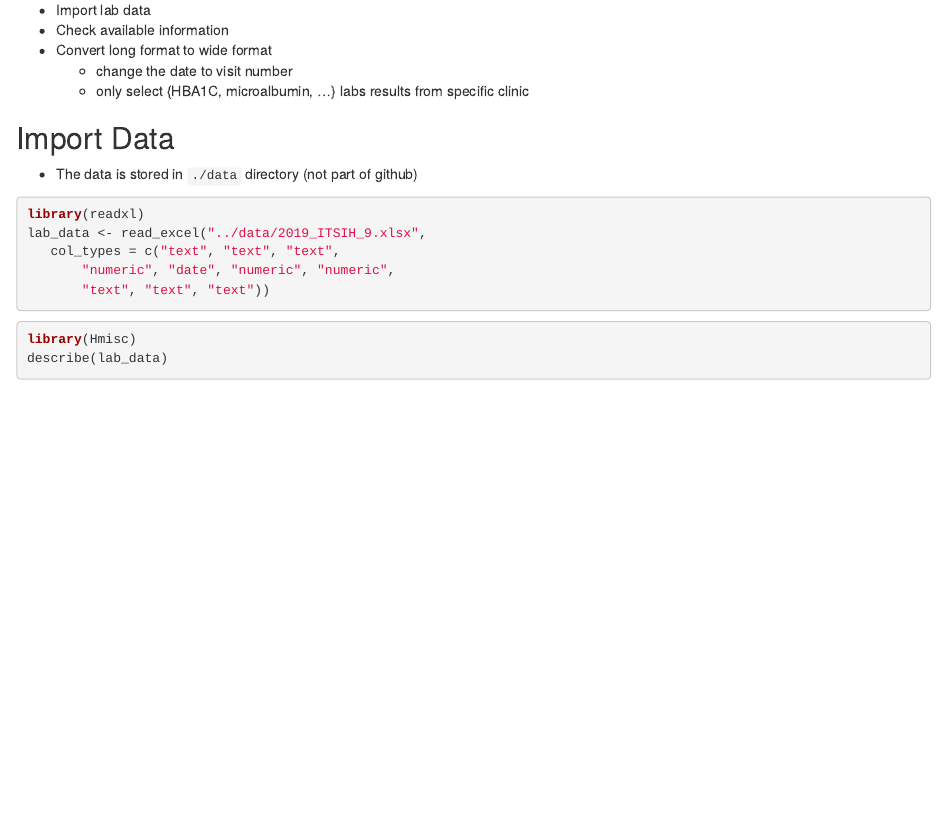
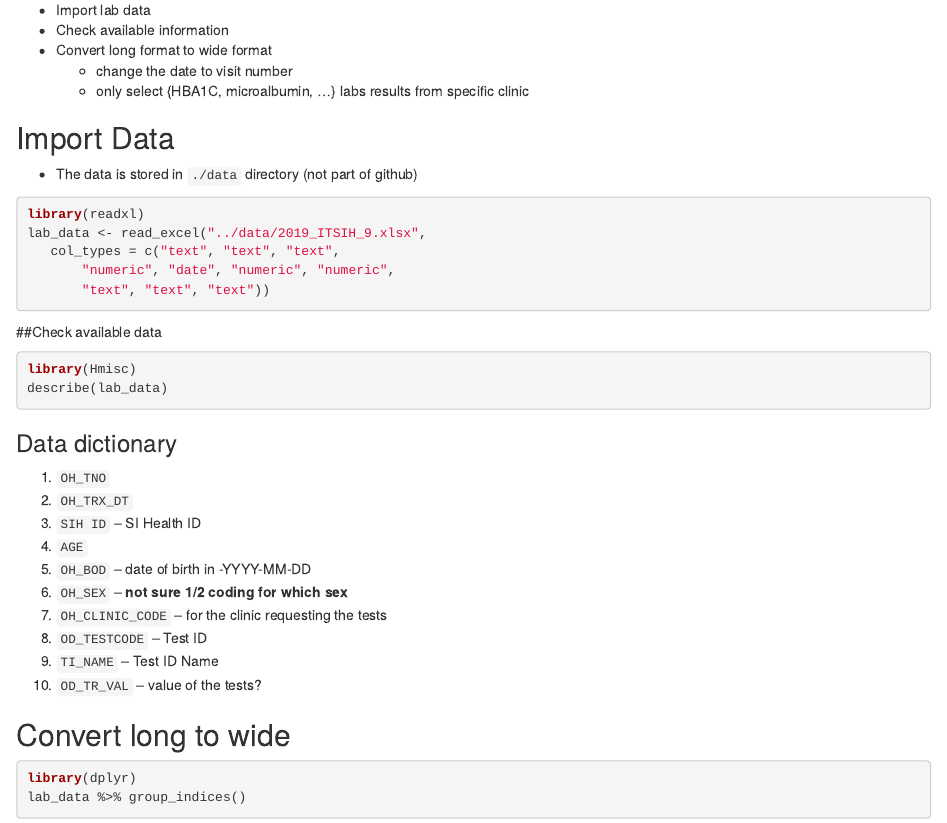
Before and after one commit to si-medbif/si-health, an R Markdown document (R/00-transformed_lab_data.Rmd): the page in a window 1100 px wide, from 130 px down. Rendered offline with R 4.5, knitr and Pandoc, with nearby package versions; the code chunks are not run, so their results and figures are left out.

Commit message:
add data dictionary description

````diff
--- a/R/00-transformed_lab_data.Rmd
+++ b/R/00-transformed_lab_data.Rmd
@@ -21,7 +21,27 @@ lab_data <- read_excel("../data/2019_ITSIH_9.xlsx",
        "text", "text", "text"))
 ```
 
+##Check available data
+
 ```{r general description of the data}
 library(Hmisc)
 describe(lab_data)
 ```
+### Data dictionary
+1. `OH_TNO`
+2. `OH_TRX_DT`
+3. `SIH ID` -- SI Health ID
+4. `AGE`
+5. `OH_BOD` -- date of birth in -YYYY-MM-DD
+6. `OH_SEX` -- **not sure 1/2 coding for which sex**
+7. `OH_CLINIC_CODE` -- for the clinic requesting the tests
+8. `OD_TESTCODE` -- Test ID
+9. `TI_NAME` -- Test ID Name
+10. `OD_TR_VAL` -- value of the tests?
+
+## Convert long to wide
+```{r group}
+library(dplyr)
+lab_data %>% group_indices()
+
+```
````
